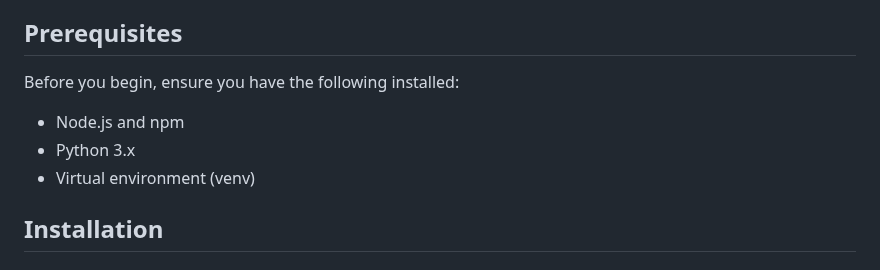
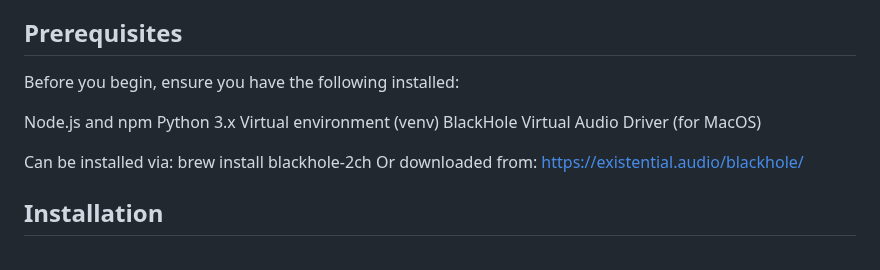
Before and after one commit to jphillipb/Verifacta, a Markdown page: README.md, the part around the change. GitHub-like rendering.

```diff
--- a/README.md
+++ b/README.md
@@ -28,11 +28,15 @@ Verifacta is a desktop application that performs real-time fact-checking of audi
 - Speech Recognition
 
 ## Prerequisites
+Before you begin, ensure you have the following installed:
 
-Before you begin, ensure you have the following installed:
-- Node.js and npm
-- Python 3.x
-- Virtual environment (venv)
+Node.js and npm
+Python 3.x
+Virtual environment (venv)
+BlackHole Virtual Audio Driver (for MacOS)
+
+Can be installed via: brew install blackhole-2ch
+Or downloaded from: https://existential.audio/blackhole/
 
 ## Installation
 
```
